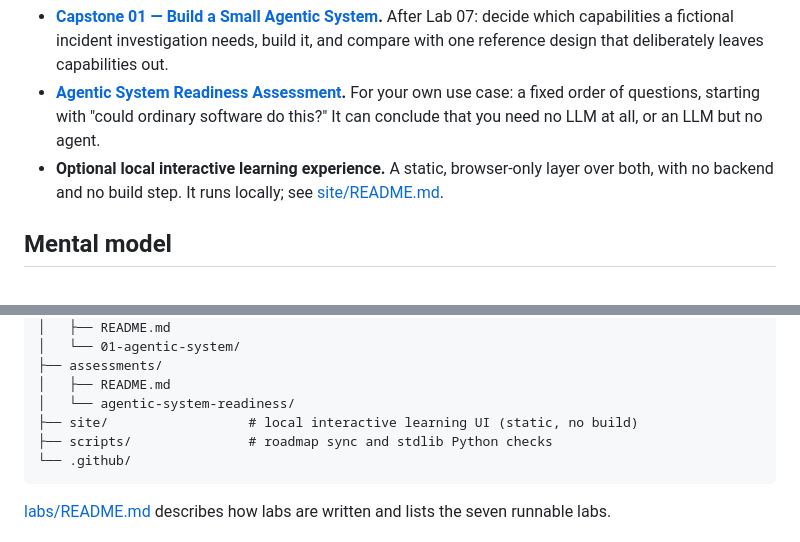
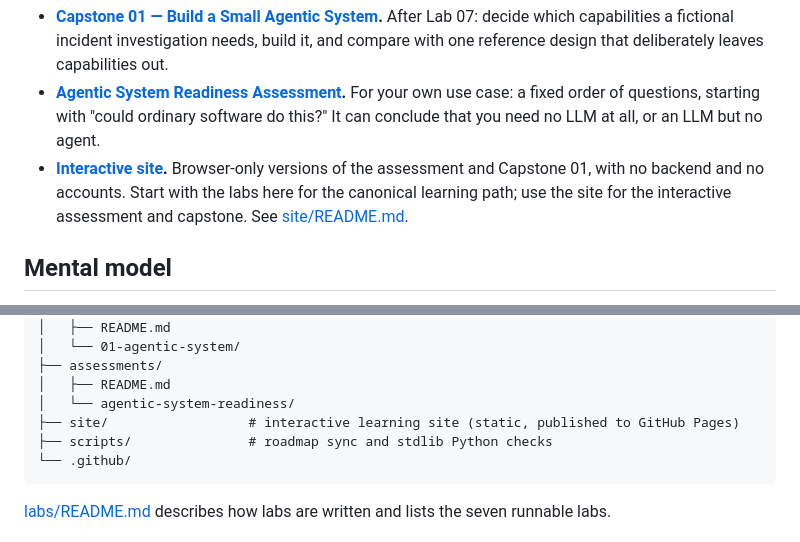
Before and after one commit to cagridursun/agentic-developer-handbook, a Markdown page: README.md, 2 parts joined by grey strips. GitHub-like rendering.

Commit message:
Document the public site in README, site/README, and ROADMAP
- README: link the public interactive site; the GitHub labs stay the
  canonical learning path.
- site/README: public URL, how the Pages workflow deploys site/, the
  linking rules, local preview; drop 'Hosting is not configured'.
- ROADMAP Track F: record the published site. Guided Learning Experience
  v1 stays In progress; Milestone 8 unchanged.

````diff
--- a/README.md
+++ b/README.md
@@ -81,7 +81,7 @@ The handbook has three kinds of learning artifact:
 
 - **[Capstone 01 — Build a Small Agentic System](capstones/01-agentic-system/README.md).** After Lab 07: decide which capabilities a fictional incident investigation needs, build it, and compare with one reference design that deliberately leaves capabilities out.
 - **[Agentic System Readiness Assessment](assessments/agentic-system-readiness/README.md).** For your own use case: a fixed order of questions, starting with "could ordinary software do this?" It can conclude that you need no LLM at all, or an LLM but no agent.
-- **Optional local interactive learning experience.** A static, browser-only layer over both, with no backend and no build step. It runs locally; see [site/README.md](site/README.md).
+- **[Interactive site](https://cagridursun.github.io/agentic-developer-handbook/).** Browser-only versions of the assessment and Capstone 01, with no backend and no accounts. Start with the labs here for the canonical learning path; use the site for the interactive assessment and capstone. See [site/README.md](site/README.md).
 
 ## Mental model
 
@@ -142,7 +142,7 @@ agentic-developer-handbook/
 ├── assessments/
 │   ├── README.md
 │   └── agentic-system-readiness/
-├── site/                  # local interactive learning UI (static, no build)
+├── site/                  # interactive learning site (static, published to GitHub Pages)
 ├── scripts/               # roadmap sync and stdlib Python checks
 └── .github/
 ```
````
Also changed, not shown: ROADMAP.md (+1 -0 lines).
